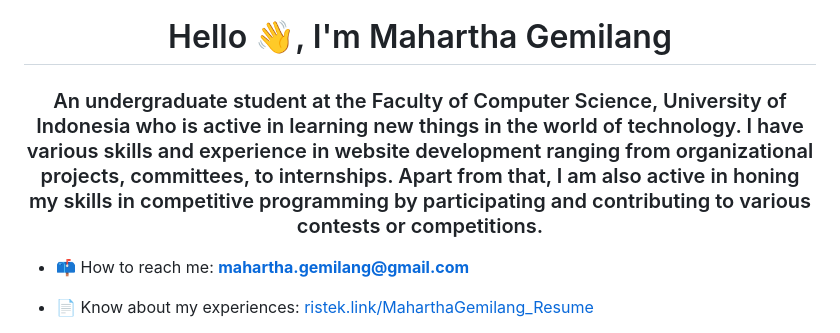
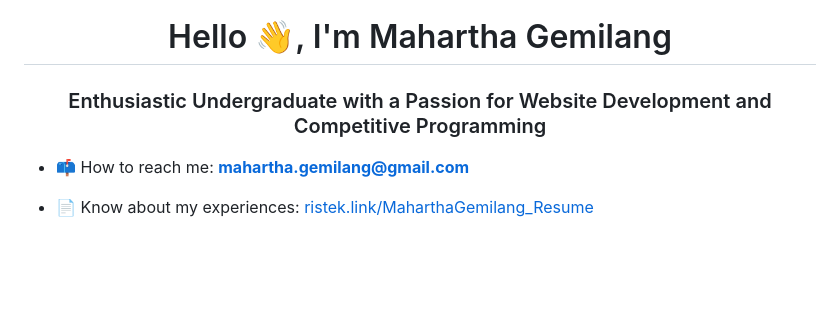
Before and after one commit to CyberSleeper/CyberSleeper, a Markdown page: README.md, the part around one of its changes. Drawn GitHub-style; blank space fills up the shorter version.

```diff
--- a/README.md
+++ b/README.md
@@ -1,5 +2,5 @@
 <h1 align="center">Hello 👋, I'm Mahartha Gemilang</h1>
-<h3 align="center">An undergraduate student at the Faculty of Computer Science, University of Indonesia who is active in learning new things in the world of technology. I have various skills and experience in website development ranging from organizational projects, committees, to internships. Apart from that, I am also active in honing my skills in competitive programming by participating and contributing to various contests or competitions.</h3>
+<h3 align="center">Enthusiastic Undergraduate with a Passion for Website Development and Competitive Programming</h3>
 
 - 📫 How to reach me: **mahartha.gemilang@gmail.com**
 
```
Also changed, not shown: other parts of README.md (+1 -0 lines), banner.jpg (added).
